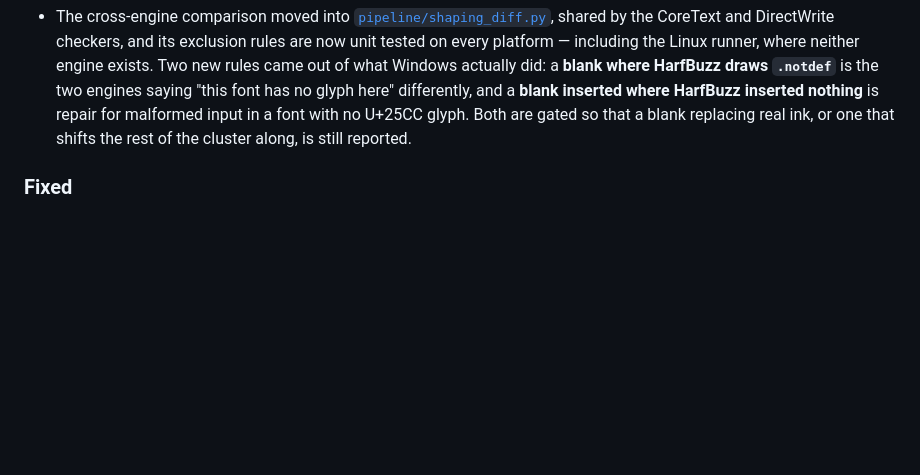
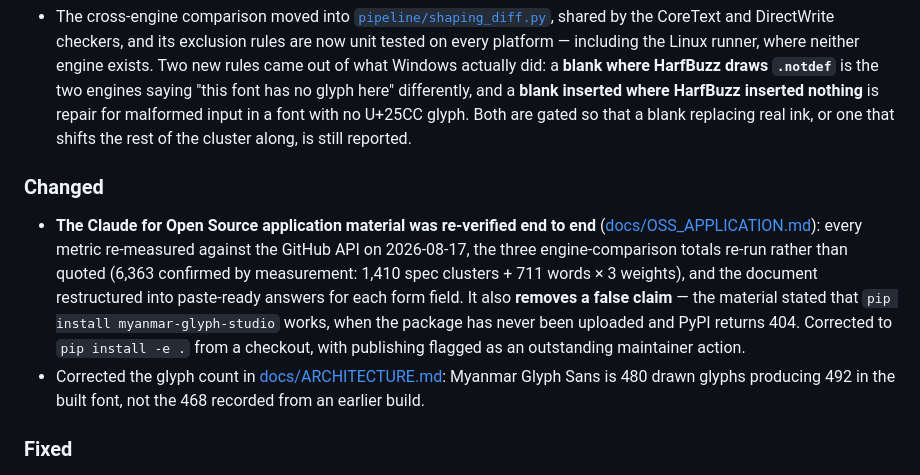
Before and after one commit to Thiha-Lynn/myanmar-glyph-studio, a Markdown page: CHANGELOG.md, the part around the change. Rendered like a GitHub page; blank space fills up the shorter version.

```diff
--- a/CHANGELOG.md
+++ b/CHANGELOG.md
@@ -174,6 +174,22 @@ versions are git tags with installable font zips on the
   HarfBuzz inserted nothing** is repair for malformed input in a font with
   no U+25CC glyph. Both are gated so that a blank replacing real ink, or
   one that shifts the rest of the cluster along, is still reported.
+
+### Changed
+- **The Claude for Open Source application material was re-verified end
+  to end** ([docs/OSS_APPLICATION.md](docs/OSS_APPLICATION.md)): every
+  metric re-measured against the GitHub API on 2026-08-17, the three
+  engine-comparison totals re-run rather than quoted (6,363 confirmed by
+  measurement: 1,410 spec clusters + 711 words × 3 weights), and the
+  document restructured into paste-ready answers for each form field.
+  It also **removes a false claim** — the material stated that
+  `pip install myanmar-glyph-studio` works, when the package has never
+  been uploaded and PyPI returns 404. Corrected to `pip install -e .`
+  from a checkout, with publishing flagged as an outstanding maintainer
+  action.
+- Corrected the glyph count in [docs/ARCHITECTURE.md](docs/ARCHITECTURE.md):
+  Myanmar Glyph Sans is 480 drawn glyphs producing 492 in the built font,
+  not the 468 recorded from an earlier build.
 
 ### Fixed
 - **Below-vowels sat at five different depths.** ု hung at −418 under ခ
```
Also changed, not shown: docs/ARCHITECTURE.md (+3 -2 lines), docs/OSS_APPLICATION.md (+245 -222 lines).
